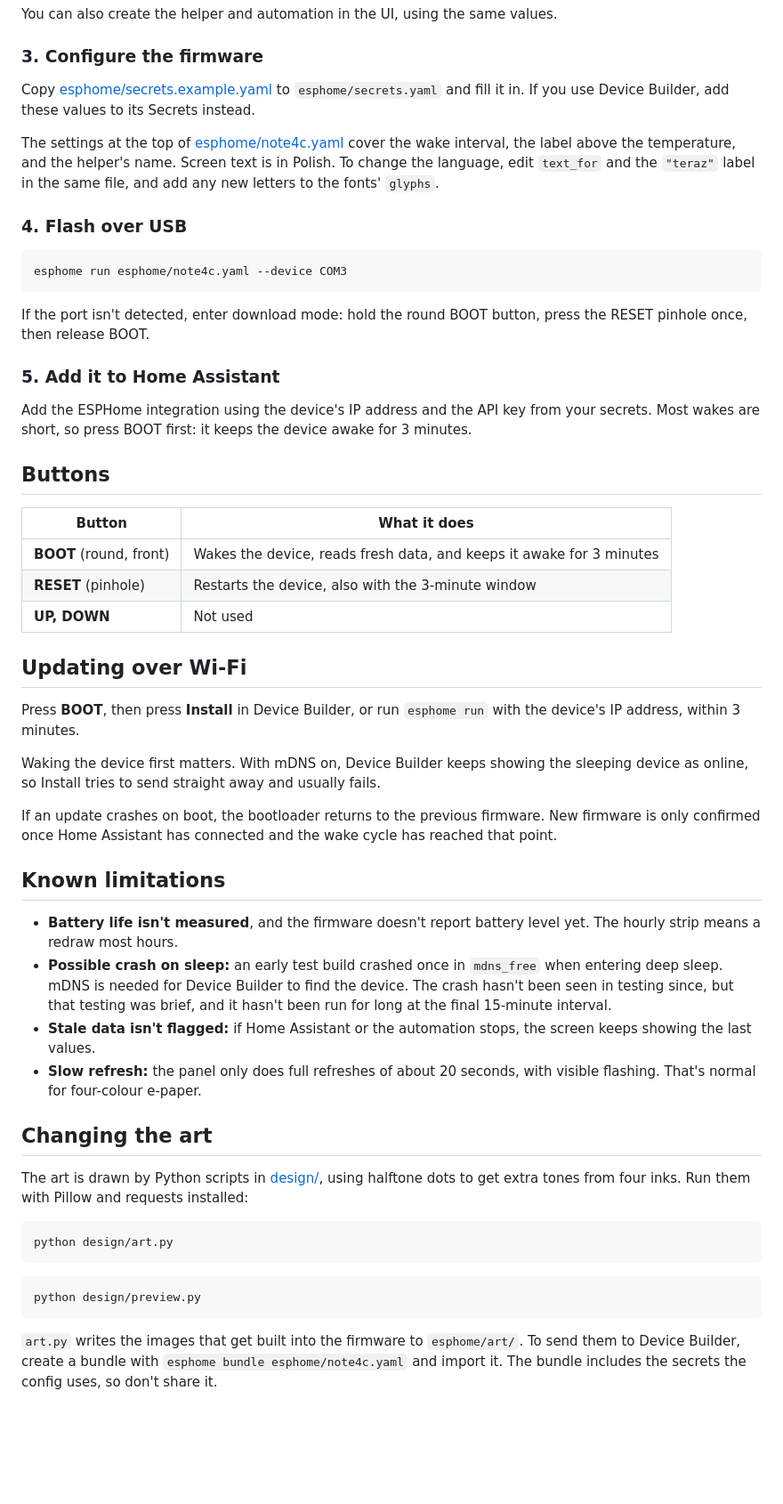
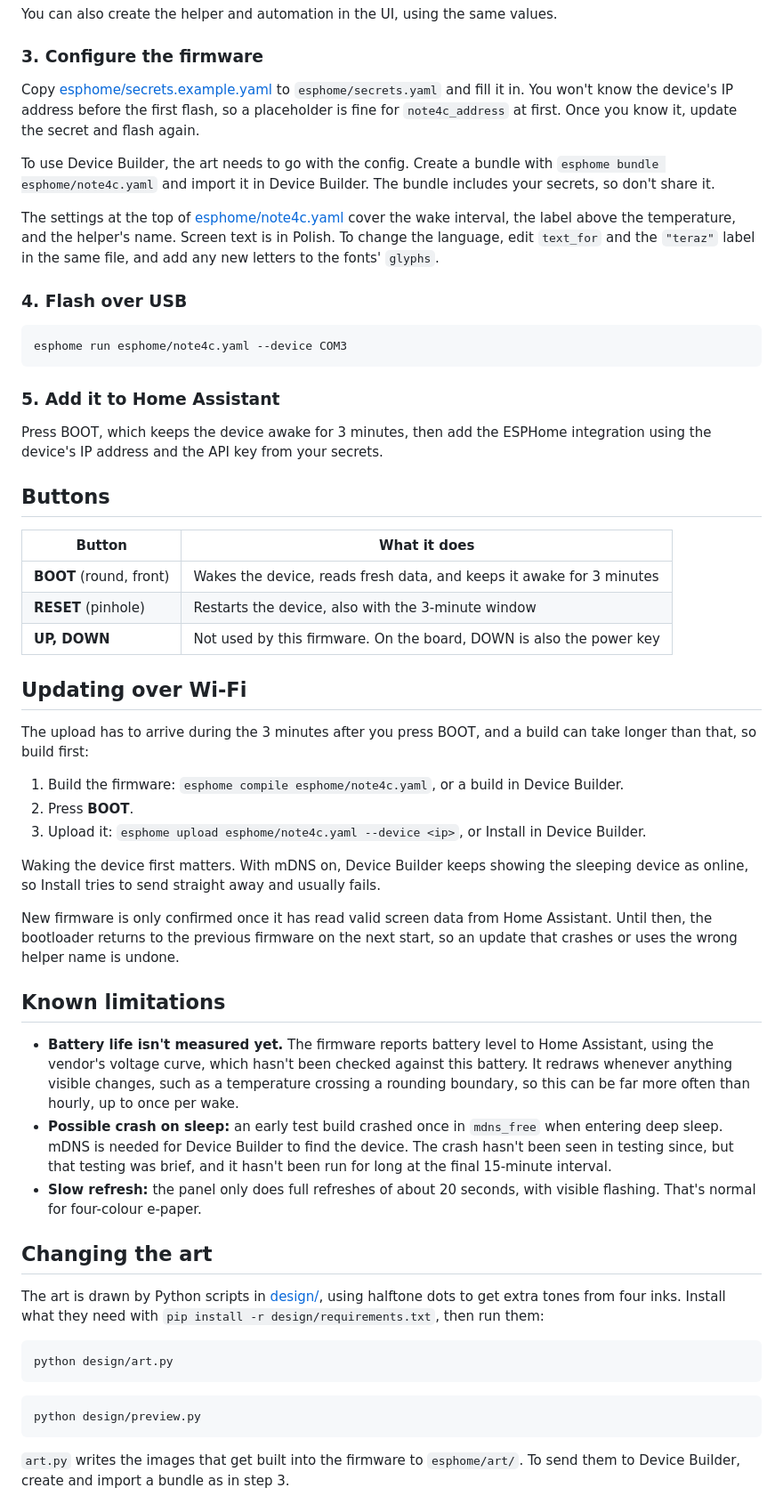
Before and after one commit to grappeq/note4c-ha-display, a Markdown page: README.md, the part around one of its changes. Shown at 89% size. Rendered like a GitHub page; blank space fills up the shorter version.

````diff
--- a/README.md
+++ b/README.md
@@ -49,7 +51,9 @@ You can also create the helper and automation in the UI, using the same values.
 
 ### 3. Configure the firmware
 
-Copy [esphome/secrets.example.yaml](esphome/secrets.example.yaml) to `esphome/secrets.yaml` and fill it in. If you use Device Builder, add these values to its Secrets instead.
+Copy [esphome/secrets.example.yaml](esphome/secrets.example.yaml) to `esphome/secrets.yaml` and fill it in. You won't know the device's IP address before the first flash, so a placeholder is fine for `note4c_address` at first. Once you know it, update the secret and flash again.
+
+To use Device Builder, the art needs to go with the config. Create a bundle with `esphome bundle esphome/note4c.yaml` and import it in Device Builder. The bundle includes your secrets, so don't share it.
 
 The settings at the top of [esphome/note4c.yaml](esphome/note4c.yaml) cover the wake interval, the label above the temperature, and the helper's name. Screen text is in Polish. To change the language, edit `text_for` and the `"teraz"` label in the same file, and add any new letters to the fonts' `glyphs`.
 
@@ -59,11 +63,9 @@ The settings at the top of [esphome/note4c.yaml](esphome/note4c.yaml) cover the
 esphome run esphome/note4c.yaml --device COM3
 ```
 
-If the port isn't detected, enter download mode: hold the round BOOT button, press the RESET pinhole once, then release BOOT.
-
 ### 5. Add it to Home Assistant
 
-Add the ESPHome integration using the device's IP address and the API key from your secrets. Most wakes are short, so press BOOT first: it keeps the device awake for 3 minutes.
+Press BOOT, which keeps the device awake for 3 minutes, then add the ESPHome integration using the device's IP address and the API key from your secrets.
 
 ## Buttons
 
@@ -71,26 +73,29 @@ Add the ESPHome integration using the device's IP address and the API key from y
 |---|---|
 | **BOOT** (round, front) | Wakes the device, reads fresh data, and keeps it awake for 3 minutes |
 | **RESET** (pinhole) | Restarts the device, also with the 3-minute window |
-| **UP, DOWN** | Not used |
+| **UP, DOWN** | Not used by this firmware. On the board, DOWN is also the power key |
 
 ## Updating over Wi-Fi
 
-Press **BOOT**, then press **Install** in Device Builder, or run `esphome run` with the device's IP address, within 3 minutes.
+The upload has to arrive during the 3 minutes after you press BOOT, and a build can take longer than that, so build first:
+
+1. Build the firmware: `esphome compile esphome/note4c.yaml`, or a build in Device Builder.
+2. Press **BOOT**.
+3. Upload it: `esphome upload esphome/note4c.yaml --device <ip>`, or Install in Device Builder.
 
 Waking the device first matters. With mDNS on, Device Builder keeps showing the sleeping device as online, so Install tries to send straight away and usually fails.
 
-If an update crashes on boot, the bootloader returns to the previous firmware. New firmware is only confirmed once Home Assistant has connected and the wake cycle has reached that point.
+New firmware is only confirmed once it has read valid screen data from Home Assistant. Until then, the bootloader returns to the previous firmware on the next start, so an update that crashes or uses the wrong helper name is undone.
 
 ## Known limitations
 
-- **Battery life isn't measured**, and the firmware doesn't report battery level yet. The hourly strip means a redraw most hours.
+- **Battery life isn't measured yet.** The firmware reports battery level to Home Assistant, using the vendor's voltage curve, which hasn't been checked against this battery. It redraws whenever anything visible changes, such as a temperature crossing a rounding boundary, so this can be far more often than hourly, up to once per wake.
 - **Possible crash on sleep:** an early test build crashed once in `mdns_free` when entering deep sleep. mDNS is needed for Device Builder to find the device. The crash hasn't been seen in testing since, but that testing was brief, and it hasn't been run for long at the final 15-minute interval.
-- **Stale data isn't flagged:** if Home Assistant or the automation stops, the screen keeps showing the last values.
 - **Slow refresh:** the panel only does full refreshes of about 20 seconds, with visible flashing. That's normal for four-colour e-paper.
 
 ## Changing the art
 
-The art is drawn by Python scripts in [design/](design), using halftone dots to get extra tones from four inks. Run them with Pillow and requests installed:
+The art is drawn by Python scripts in [design/](design), using halftone dots to get extra tones from four inks. Install what they need with `pip install -r design/requirements.txt`, then run them:
 
 ```bash
 python design/art.py
@@ -100,7 +105,7 @@ python design/art.py
 python design/preview.py
 ```
 
-`art.py` writes the images that get built into the firmware to `esphome/art/`. To send them to Device Builder, create a bundle with `esphome bundle esphome/note4c.yaml` and import it. The bundle includes the secrets the config uses, so don't share it.
+`art.py` writes the images that get built into the firmware to `esphome/art/`. To send them to Device Builder, create and import a bundle as in step 3.
 
 ![All the weather art](docs/art-sheet.png)
 
````
Also changed, not shown: other parts of README.md (+6 -4 lines), docs/preview-night.png, 6 other files.
